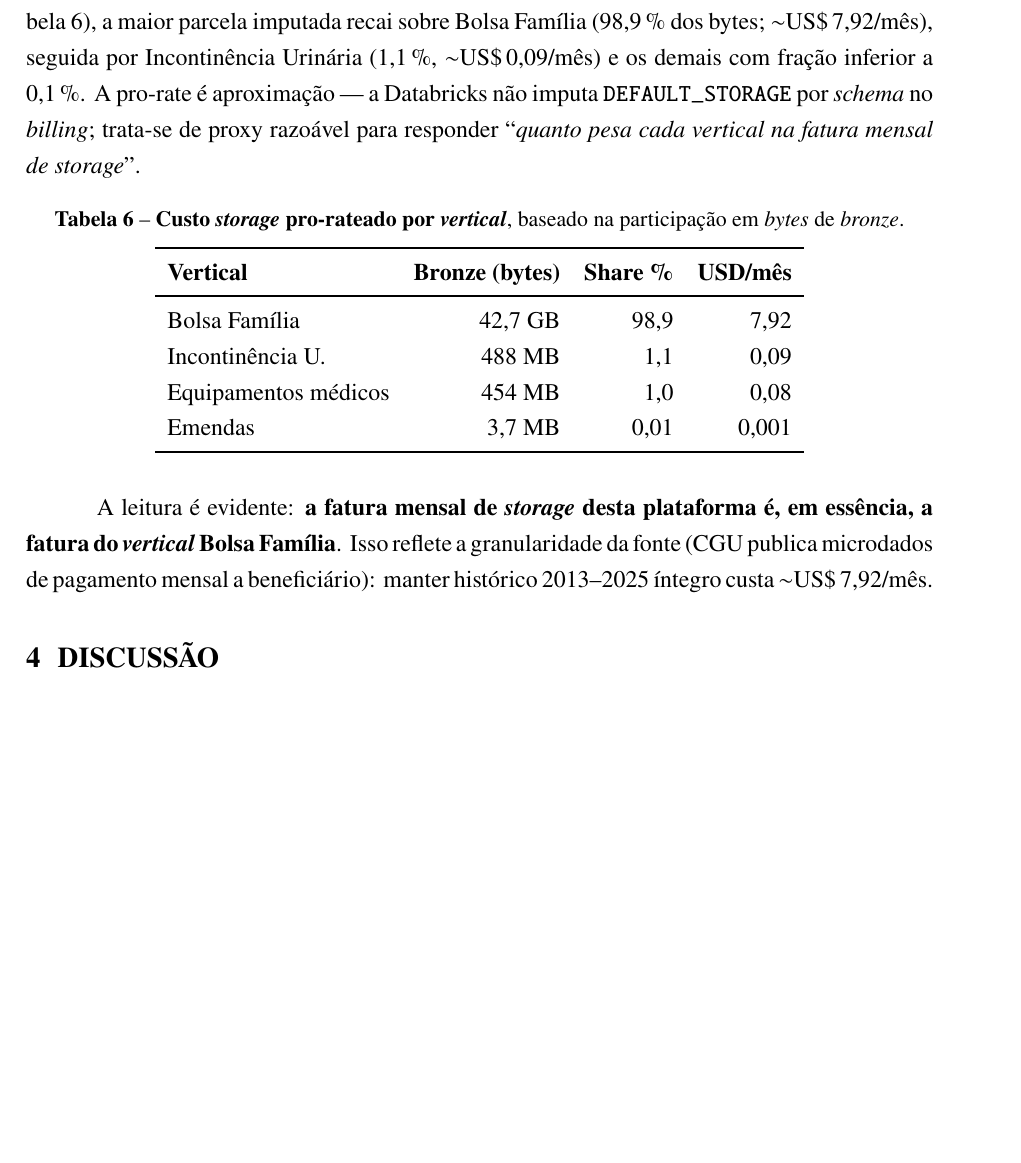
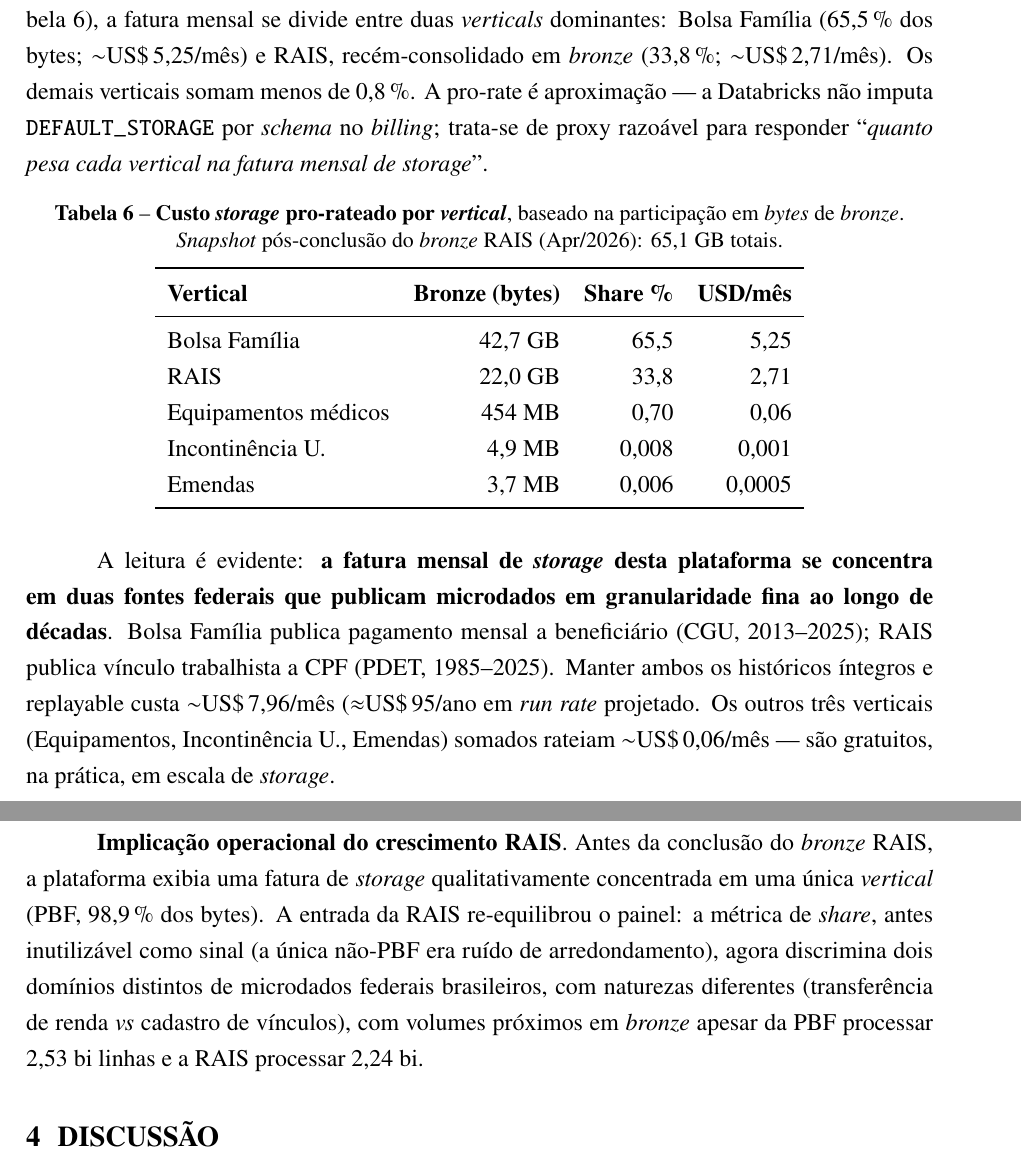
Before and after one commit to leonardochalhoub/mirante-dos-dados-br, a LaTeX document (articles/finops-plataforma-dados-publicos.tex): part of page 11 of 15 before the commit and two parts of pages 11 and 12 of 16 after it, the two joined at a grey line, cut at the place of the change, the shorter picture padded with empty space. Compiled offline with pdfLaTeX.

Commit message:
docs(wp8 finops): v1.1 — re-equilibra storage attribution + caso RAIS 99.3% wasted
Pós-conclusão do bronze RAIS (commit f6455c6, Apr 28), 3 atualizações:

1) Tabela 'Top-5 jobs' (linha 631):
   refresh RAIS — 30 runs · US$ 7,23 · médio US$ 0,24 · wasted US$ 7,18
   (99,3%). Era US$ 6,57 sem wasted reportado (snapshot stale).

2) Novo parágrafo 'Caso patológico do refresh RAIS' (após Top-5):
   - 99,3% wasted é a métrica mais extrema do painel
   - 4/30 succeeded (13,3% taxa, 1× pior que média plataforma)
   - Causa arquitetural: 976 .7z FTP/PDET (52,6 GB → 669,7 GB TXT
     → 22 GB Delta + 2,24 bi linhas) com 3 layers de auto-recovery
     (magic bytes, redownload FTP, particionamento ano=YYYY)
   - Lição operacional: orçar pipelines com fonte instável pelo
     custo lifetime esperado, incluindo curva de estabilização
     (~US$ 7,18 só pra primeira run verde)

3) Tabela 'storage por vertical' (linha 706) recalibrada:
   ANTES: PBF 98,9% (US$ 7,92), Incontinência 1,1%, resto <0,1%
   AGORA: PBF 65,5% (US$ 5,25), RAIS 33,8% (US$ 2,71), demais 0,8%
   Total bronze: 43 GB → 65,1 GB

   + parágrafo 'Implicação operacional do crescimento RAIS': share
     antes era ruído de arredondamento (única não-PBF), agora
     discrimina dois domínios federais distintos com naturezas
     diferentes mas volumes próximos (2,53 bi vs 2,24 bi linhas).

Versão 1.0 → 1.1, sem mexer em estrutura/seções/figuras.
CI deploy-pages.yml já compila o paper desde a v1.0.

Co-Authored-By: Claude Opus 4.7 (1M context) <noreply@anthropic.com>

```diff
--- a/articles/finops-plataforma-dados-publicos.tex
+++ b/articles/finops-plataforma-dados-publicos.tex
@@ -685,10 +713,11 @@
 
 Pro-rateando esse \textit{storage} pela participação em
 \textit{bytes} de cada \textit{vertical} em \textit{bronze}
-(Tabela~\ref{tab:storagepervert}), a maior parcela imputada recai
-sobre Bolsa Família (98,9\,\% dos bytes; \(\sim\)\us 7{,}92/mês),
-seguida por Incontinência Urinária (1,1\,\%, \(\sim\)\us 0{,}09/mês)
-e os demais com fração inferior a 0,1\,\%. A pro-rate é
+(Tabela~\ref{tab:storagepervert}), a fatura mensal se divide entre
+duas \textit{verticals} dominantes: Bolsa Família (65,5\,\% dos
+bytes; \(\sim\)\us 5{,}25/mês) e RAIS, recém-consolidado em
+\textit{bronze} (33,8\,\%; \(\sim\)\us 2{,}71/mês). Os demais
+verticais somam menos de 0,8\,\%. A pro-rate é
 aproximação \textemdash{} a Databricks não imputa
 \texttt{DEFAULT\_STORAGE} por \textit{schema} no \textit{billing};
 trata-se de proxy razoável para responder ``\textit{quanto pesa cada
@@ -697,25 +726,45 @@
 \begin{table}[H]
 \centering
 \caption{\textbf{Custo \textit{storage} pro-rateado por \textit{vertical}},
-        baseado na participação em \textit{bytes} de \textit{bronze}.}
+        baseado na participação em \textit{bytes} de \textit{bronze}.
+        \textit{Snapshot} pós-conclusão do \textit{bronze} RAIS
+        (Apr/2026): 65,1 GB totais.}
 \label{tab:storagepervert}
 \begin{tabular}{lrrr}
 \toprule
 \textbf{Vertical}    & \textbf{Bronze (bytes)} & \textbf{Share \%} & \textbf{USD/mês} \\
 \midrule
-Bolsa Família        & 42,7 GB                 & 98,9              & 7,92 \\
-Incontinência U.     & \phantom{0}488 MB       & \phantom{0}1,1    & 0,09 \\
-Equipamentos médicos & \phantom{0}454 MB       & \phantom{0}1,0    & 0,08 \\
-Emendas              & \phantom{00}3,7 MB      & \phantom{0}0,01   & 0,001 \\
+Bolsa Família        & 42,7 GB                 & 65,5              & 5,25 \\
+RAIS                 & 22,0 GB                 & 33,8              & 2,71 \\
+Equipamentos médicos & \phantom{0}454 MB       & \phantom{0}0,70   & 0,06 \\
+Incontinência U.     & \phantom{0}\phantom{0}4,9 MB & \phantom{0}0,008 & 0,001 \\
+Emendas              & \phantom{0}\phantom{0}3,7 MB & \phantom{0}0,006 & 0,0005 \\
 \bottomrule
 \end{tabular}
 \end{table}
 
 A leitura é evidente: \textbf{a fatura mensal de \textit{storage}
-desta plataforma é, em essência, a fatura do \textit{vertical}
-Bolsa Família}. Isso reflete a granularidade da fonte (CGU publica
-microdados de pagamento mensal a beneficiário): manter histórico
-2013\textendash 2025 íntegro custa \(\sim\)\us 7{,}92/mês.
+desta plataforma se concentra em duas fontes federais que publicam
+microdados em granularidade fina ao longo de décadas}. Bolsa Família
+publica pagamento mensal a beneficiário (CGU, 2013\textendash 2025);
+RAIS publica vínculo trabalhista a CPF (PDET, 1985\textendash 2025).
+Manter ambos os históricos íntegros e replayable custa
+\(\sim\)\us 7{,}96/mês ($\approx\)\us 95/ano em \textit{run rate}
+projetado. Os outros três verticais (Equipamentos, Incontinência U.,
+Emendas) somados rateiam \(\sim\)\us 0{,}06/mês \textemdash{} são
+gratuitos, na prática, em escala de \textit{storage}.
+
+\textbf{Implicação operacional do crescimento RAIS}. Antes da
+conclusão do \textit{bronze} RAIS, a plataforma exibia uma fatura
+de \textit{storage} qualitativamente concentrada em uma única
+\textit{vertical} (PBF, 98,9\,\% dos bytes). A entrada da RAIS
+re-equilibrou o painel: a métrica de \textit{share}, antes
+inutilizável como sinal (a única não-PBF era ruído de arredondamento),
+agora discrimina dois domínios distintos de microdados federais
+brasileiros, com naturezas diferentes (transferência de renda
+\textit{vs} cadastro de vínculos), com volumes próximos
+em \textit{bronze} apesar da PBF processar 2,53 bi linhas e a RAIS
+processar 2,24 bi.
 
 % ---------- 4. DISCUSSÃO ------------------------------------------------
 \section{Discussão}\label{sec:discussion}
```
Also changed, not shown: articles/finops-plataforma-dados-publicos.tex (46 more changed lines).
